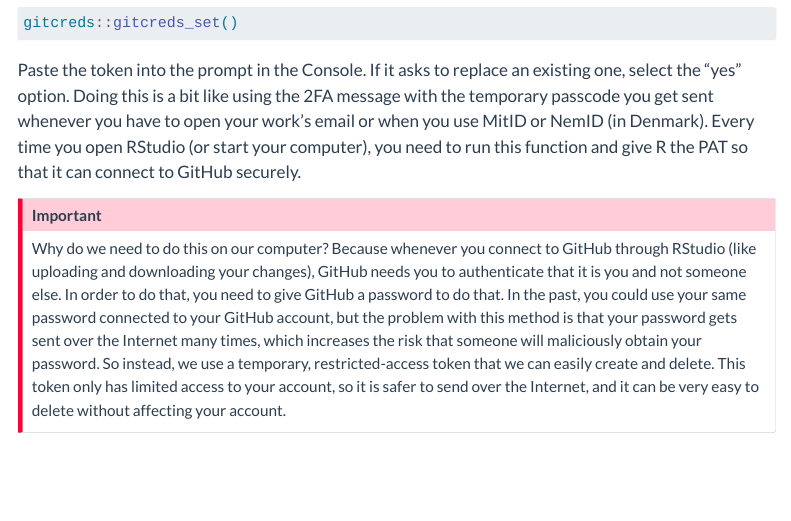
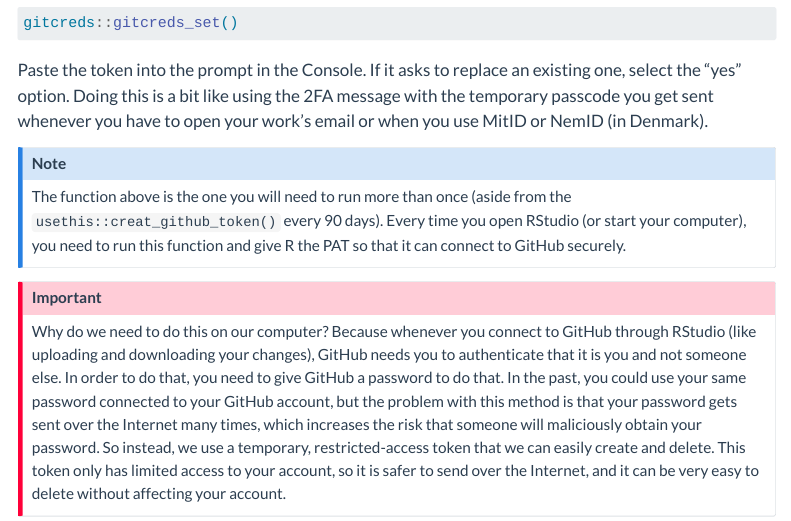
Before and after one commit to steno-aarhus/ukbAid, a Quarto document (vignettes/initial-setup.qmd): the page in a window 1100 px wide, from 1200 px down. Rendered offline with R 4.5, knitr and Pandoc in place of Quarto, with nearby package versions; menus at the side of the page are left out.

Commit message:
callout note to highlight the function to run multiple times

```diff
--- a/vignettes/initial-setup.qmd
+++ b/vignettes/initial-setup.qmd
@@ -78,9 +78,14 @@ Paste the token into the prompt in the Console. If it asks to replace an
 existing one, select the "yes" option. Doing this is a bit like using
 the 2FA message with the temporary passcode you get sent whenever you
 have to open your work's email or when you use MitID or NemID (in
-Denmark). Every time you open RStudio (or start your computer), you need
-to run this function and give R the PAT so that it can connect to GitHub
-securely.
+Denmark).
+
+::: callout-note
+The function above is the one you will need to run more than once (aside
+from the `usethis::creat_github_token()` every 90 days). Every time you
+open RStudio (or start your computer), you need to run this function and
+give R the PAT so that it can connect to GitHub securely.
+:::
 
 ::: callout-important
 Why do we need to do this on our computer? Because whenever you connect
```
